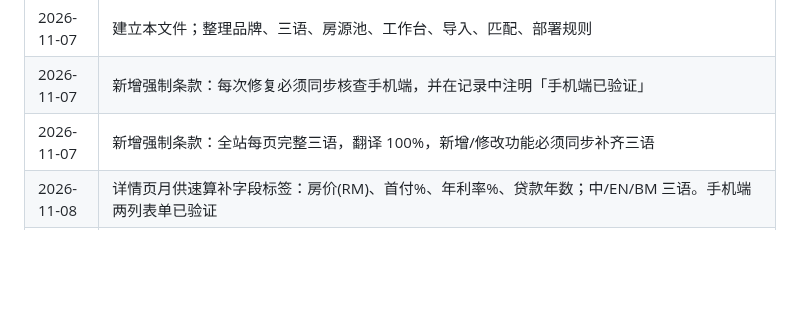
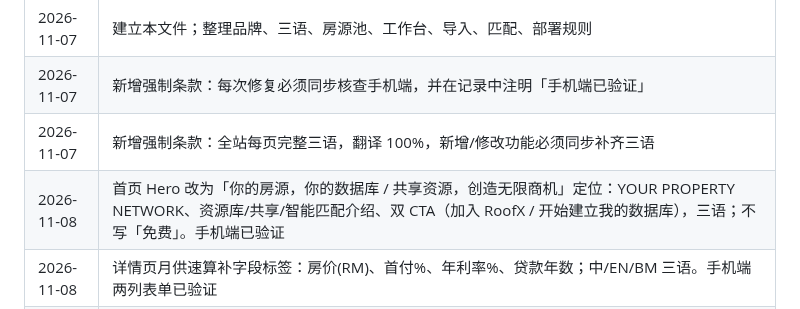
Before and after one commit to jamesyew1314/Property-Investment-calculator, a Markdown page: RULES.md, the part around the change. Rendered like a GitHub page; blank space fills up the shorter version.

Commit message:
docs: 记录首页新定位

```diff
--- a/RULES.md
+++ b/RULES.md
@@ -159,6 +159,7 @@
 | 2026-11-07 | 建立本文件；整理品牌、三语、房源池、工作台、导入、匹配、部署规则 |
 | 2026-11-07 | 新增强制条款：每次修复必须同步核查手机端，并在记录中注明「手机端已验证」 |
 | 2026-11-07 | 新增强制条款：全站每页完整三语，翻译 100%，新增/修改功能必须同步补齐三语 |
+| 2026-11-08 | 首页 Hero 改为「你的房源，你的数据库 / 共享资源，创造无限商机」定位：YOUR PROPERTY NETWORK、资源库/共享/智能匹配介绍、双 CTA（加入 RoofX / 开始建立我的数据库），三语；不写「免费」。手机端已验证 |
 | 2026-11-08 | 详情页月供速算补字段标签：房价(RM)、首付%、年利率%、贷款年数；中/EN/BM 三语。手机端两列表单已验证 |
 | 2026-11-08 | 房/浴/厕下拉出现「2（2 房）」重复：数值选项只显示数字（Studio/1–10、1–8、1–5、+1–+3），双语括号仅在中文标签不同时显示。手机端已验证 |
 | 2026-11-07 | 房源表单下拉改为固定双语选项：Bedrooms(Studio/1–10)、Bathrooms(1–8)、Toilets(1–5)、Extra rooms(+1–+3)、Lot(Intermediate/Corner/End/Corner+extra land/Facing open)、Facing(8 方位)、Bumi(Non Bumi/Bumi/Malay Reserve)；所有选项显示「English（中文）」，BM 已补。手机端已验证 |
```
